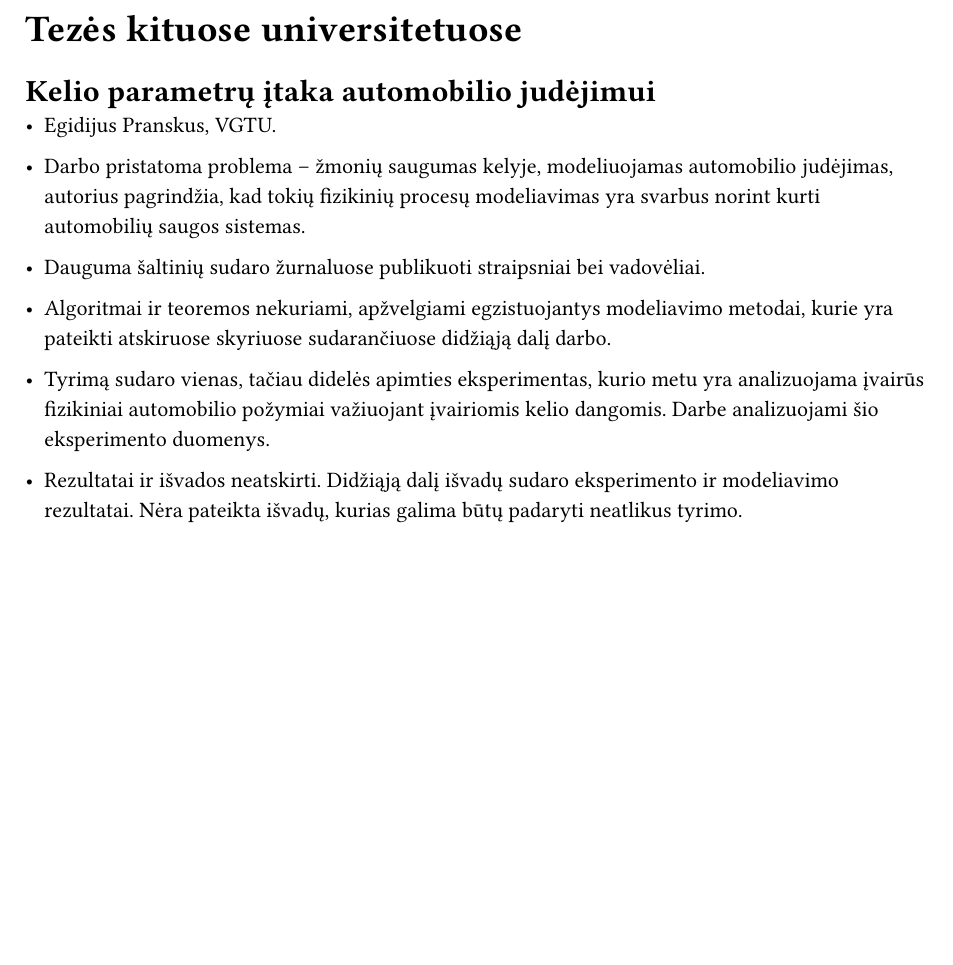
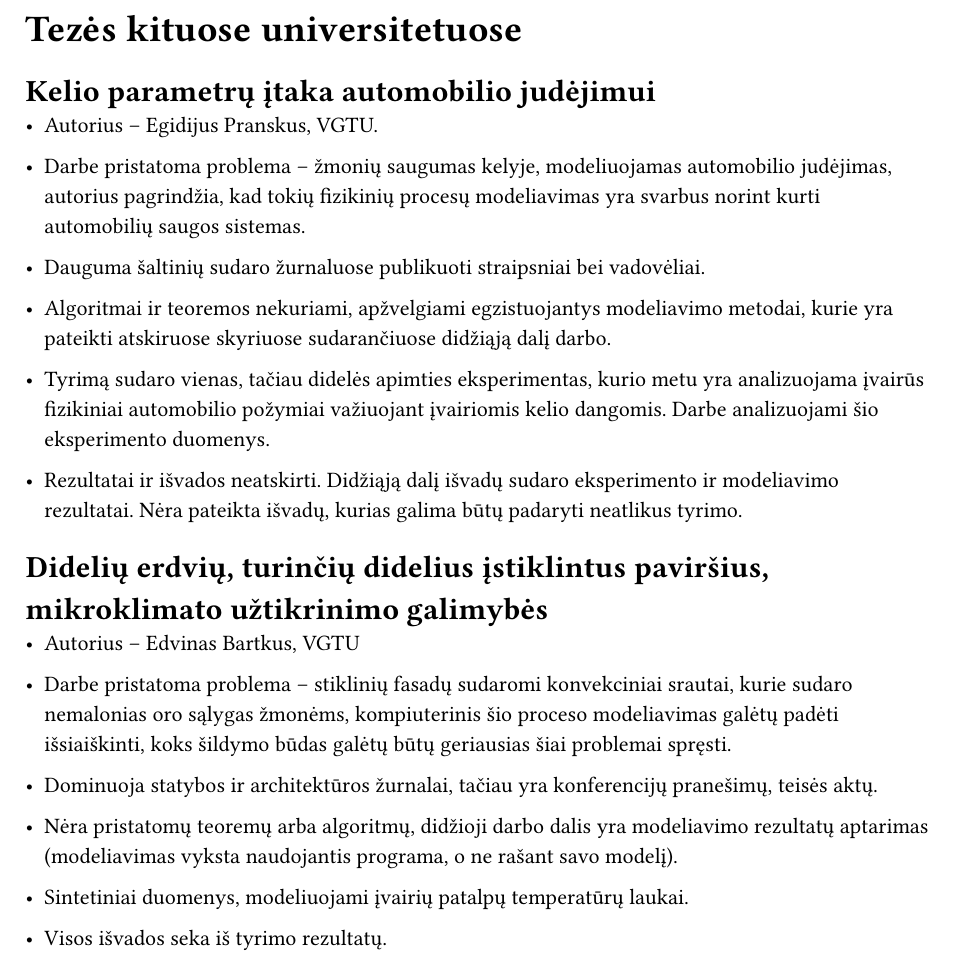
Before and after one commit to ArnasVaic/masters-thesis, a Typst document (mtdp-tasks/task1.typ): part of the page, cut so that both start at the same text, the shorter picture padded with empty space. Compiled offline with Typst 0.15.

Commit message:
finish task 1

```diff
--- a/mtdp-tasks/task1.typ
+++ b/mtdp-tasks/task1.typ
@@ -4,9 +4,9 @@
 
 = Kelio parametrų įtaka automobilio judėjimui
 
-- Egidijus Pranskus, VGTU.
+- Autorius -- Egidijus Pranskus, VGTU.
 
-- Darbo pristatoma problema -- žmonių saugumas kelyje, modeliuojamas automobilio judėjimas, autorius pagrindžia, kad tokių fizikinių procesų modeliavimas yra svarbus norint kurti automobilių saugos sistemas.
+- Darbe pristatoma problema -- žmonių saugumas kelyje, modeliuojamas automobilio judėjimas, autorius pagrindžia, kad tokių fizikinių procesų modeliavimas yra svarbus norint kurti automobilių saugos sistemas.
 
 - Dauguma šaltinių sudaro žurnaluose publikuoti straipsniai bei vadovėliai.
 
@@ -16,4 +16,16 @@
 
 - Rezultatai ir išvados neatskirti. Didžiąją dalį išvadų sudaro eksperimento ir modeliavimo rezultatai. Nėra pateikta išvadų, kurias galima būtų padaryti neatlikus tyrimo.
 
-=
+= Didelių erdvių, turinčių didelius įstiklintus paviršius, mikroklimato užtikrinimo galimybės
+
+- Autorius -- Edvinas Bartkus, VGTU
+
+- Darbe pristatoma problema -- stiklinių fasadų sudaromi konvekciniai srautai, kurie sudaro nemalonias oro sąlygas žmonėms, kompiuterinis šio proceso modeliavimas galėtų padėti išsiaiškinti, koks šildymo būdas galėtų būtų geriausias šiai problemai spręsti.
+
+- Dominuoja statybos ir architektūros žurnalai, tačiau yra konferencijų pranešimų, teisės aktų.
+
+- Nėra pristatomų teoremų arba algoritmų, didžioji darbo dalis yra modeliavimo rezultatų aptarimas (modeliavimas vyksta naudojantis programa, o ne rašant savo modelį).
+
+- Sintetiniai duomenys, modeliuojami įvairių patalpų temperatūrų laukai.
+
+- Visos išvados seka iš tyrimo rezultatų.
```
